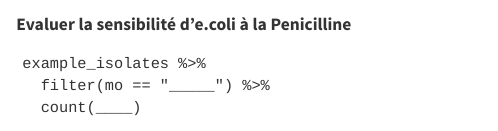
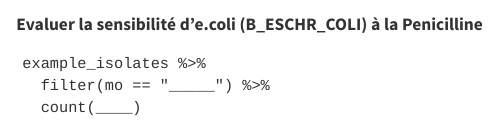
Before and after one commit to fmarchais/cours_L2_2025, a Quarto document (pages/TP2.qmd): the page in a window 1100 px wide, from 850 px down. Rendered offline with R 4.5, knitr and Pandoc in place of Quarto, with nearby package versions; drawn as R Markdown's standard HTML page in place of the format the file asks for; menus at the side of the page are left out.

Commit message:
fix bugs

````diff
--- a/pages/TP2.qmd
+++ b/pages/TP2.qmd
@@ -62,7 +62,7 @@ example_isolates %>%
   arrange(desc(n))
 ```
 
-**Evaluer la sensibilité d'e.coli à la Penicilline**
+**Evaluer la sensibilité d'e.coli (B_ESCHR_COLI) à la Penicilline**
 
 ```{webr}
 #| exercise: exo_1
````
Also changed, not shown: pages/TP1.qmd (+1 -0 lines).
